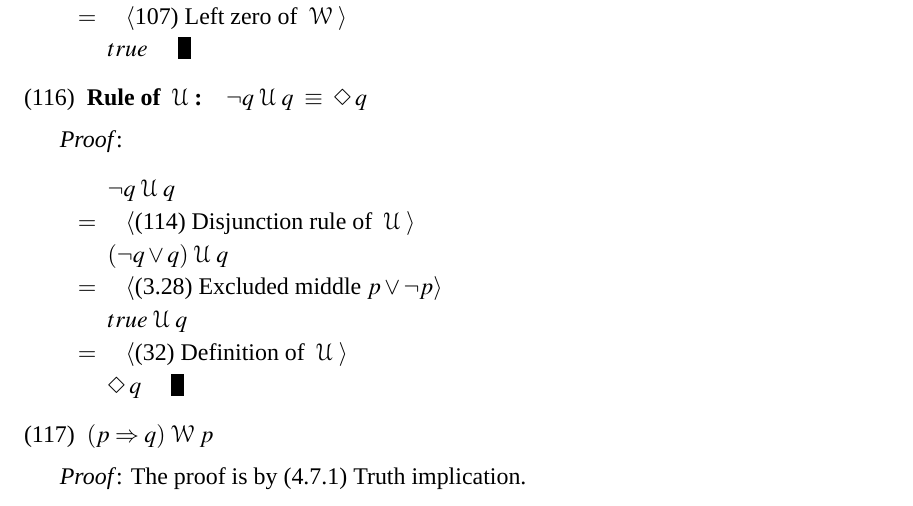
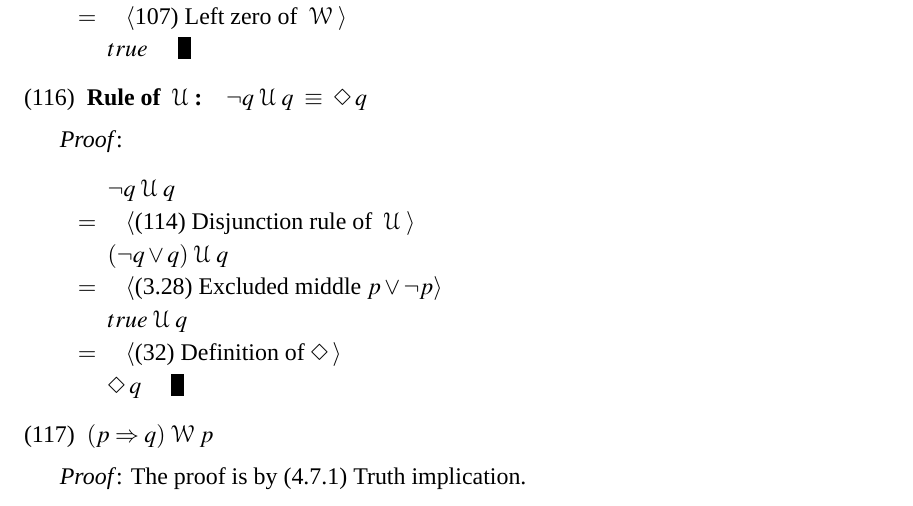
Before and after one commit to smstaley/eds4ltl, a LaTeX paper (Vega-Paper/Vega-Paper.tex): part of page 55 of 73, cut so that both start at the same text. Compiled offline with XeLaTeX; a missing font is replaced by an installed copy or a similar font.

Commit message:
Typo in proof of (116) Rule of Until.

```diff
--- a/Vega-Paper/Vega-Paper.tex
+++ b/Vega-Paper/Vega-Paper.tex
@@ -3261,7 +3261,7 @@ Both $\Wait$ and $\Until$ obey the following disjunction and conjunction rules,
 \> \> $(\neg q\lor q)\Until q$\\[\lgap]
 \> $=$ \> \Hint{(3.28) Excluded middle $p\lor \neg p$} \\[\lgap]
 \> \> $true\Until q$\\[\lgap]
-\> $=$ \> \Hint{(\ref{E:defEvent}) Definition of $\Until$} \\[\lgap]
+\> $=$ \> \Hint{(\ref{E:defEvent}) Definition of $\Event$} \\[\lgap]
 \> \> $\Event q$ \quad \myqed
 \end{tabbing}
 \begin{equation}\label{E:pImplQWaitP}
```
